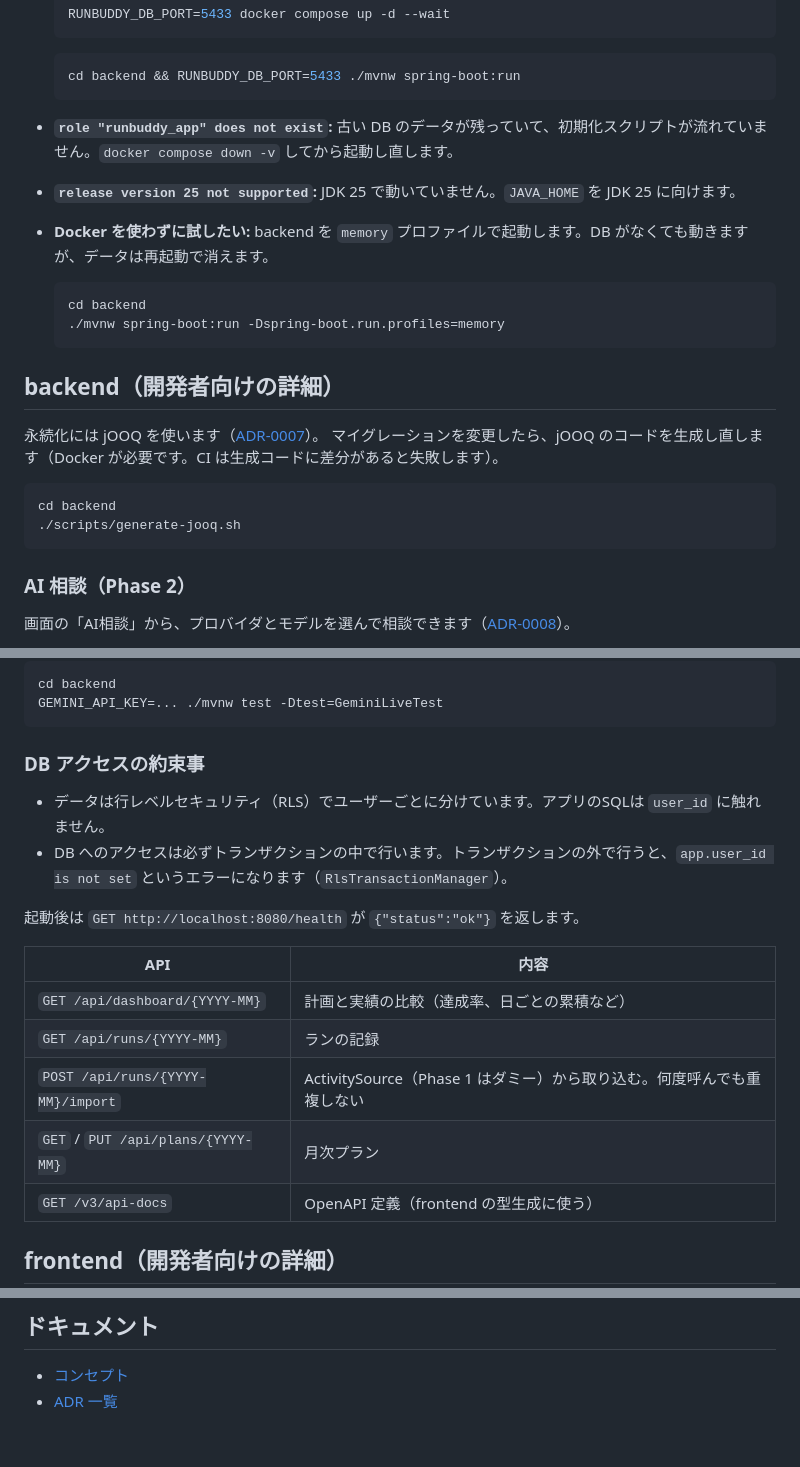
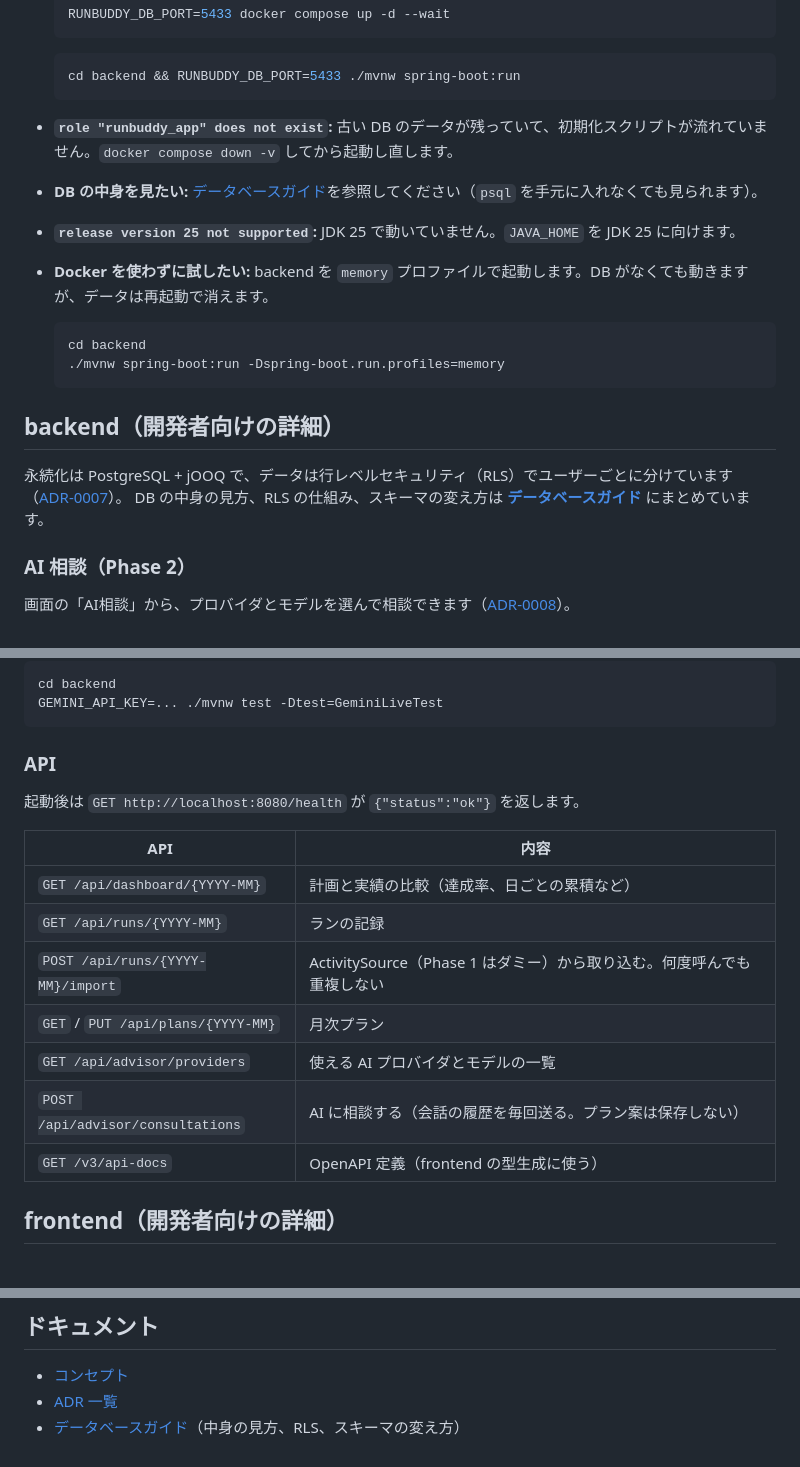
Before and after one commit to tis-abe-akira/run-buddy, a Markdown page: README.md, 3 parts joined by grey strips. GitHub-like rendering; blank space fills up the shorter version.

````diff
--- a/README.md
+++ b/README.md
@@ -152,6 +152,7 @@ docker compose down -v
   cd backend && RUNBUDDY_DB_PORT=5433 ./mvnw spring-boot:run
   ```
 - **`role "runbuddy_app" does not exist`:** 古い DB のデータが残っていて、初期化スクリプトが流れていません。`docker compose down -v` してから起動し直します。
+- **DB の中身を見たい:** [データベースガイド](docs/guides/database.md#中身を見る)を参照してください（`psql` を手元に入れなくても見られます）。
 - **`release version 25 not supported`:** JDK 25 で動いていません。`JAVA_HOME` を JDK 25 に向けます。
 - **Docker を使わずに試したい:** backend を `memory` プロファイルで起動します。DB がなくても動きますが、データは再起動で消えます。
 
@@ -162,13 +163,8 @@ docker compose down -v
 
 ## backend（開発者向けの詳細）
 
-永続化には jOOQ を使います（[ADR-0007](docs/adr/0007-persistence-library.md)）。
-マイグレーションを変更したら、jOOQ のコードを生成し直します（Docker が必要です。CI は生成コードに差分があると失敗します）。
-
-```bash
-cd backend
-./scripts/generate-jooq.sh
-```
+永続化は PostgreSQL + jOOQ で、データは行レベルセキュリティ（RLS）でユーザーごとに分けています（[ADR-0007](docs/adr/0007-persistence-library.md)）。
+DB の中身の見方、RLS の仕組み、スキーマの変え方は **[データベースガイド](docs/guides/database.md)** にまとめています。
 
 ### AI 相談（Phase 2）
 
@@ -183,10 +179,7 @@ cd backend
 GEMINI_API_KEY=... ./mvnw test -Dtest=GeminiLiveTest
 ```
 
-### DB アクセスの約束事
-
-- データは行レベルセキュリティ（RLS）でユーザーごとに分けています。アプリのSQLは `user_id` に触れません。
-- DB へのアクセスは必ずトランザクションの中で行います。トランザクションの外で行うと、`app.user_id is not set` というエラーになります（`RlsTransactionManager`）。
+### API
 
 起動後は `GET http://localhost:8080/health` が `{"status":"ok"}` を返します。
 
@@ -196,6 +189,8 @@ GEMINI_API_KEY=... ./mvnw test -Dtest=GeminiLiveTest
 | `GET /api/runs/{YYYY-MM}` | ランの記録 |
 | `POST /api/runs/{YYYY-MM}/import` | ActivitySource（Phase 1 はダミー）から取り込む。何度呼んでも重複しない |
 | `GET` / `PUT /api/plans/{YYYY-MM}` | 月次プラン |
+| `GET /api/advisor/providers` | 使える AI プロバイダとモデルの一覧 |
+| `POST /api/advisor/consultations` | AI に相談する（会話の履歴を毎回送る。プラン案は保存しない） |
 | `GET /v3/api-docs` | OpenAPI 定義（frontend の型生成に使う） |
 
 
@@ -212,3 +207,4 @@ GEMINI_API_KEY=... ./mvnw test -Dtest=GeminiLiveTest
 
 - [コンセプト](docs/concept.md)
 - [ADR 一覧](docs/adr/README.md)
+- [データベースガイド](docs/guides/database.md)（中身の見方、RLS、スキーマの変え方）
````
Also changed, not shown: backend/CLAUDE.md (+2 -1 lines), docs/guides/database.md (added, +152 -0 lines).
